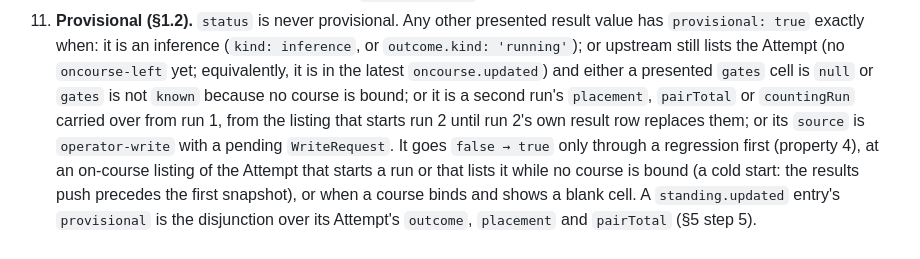
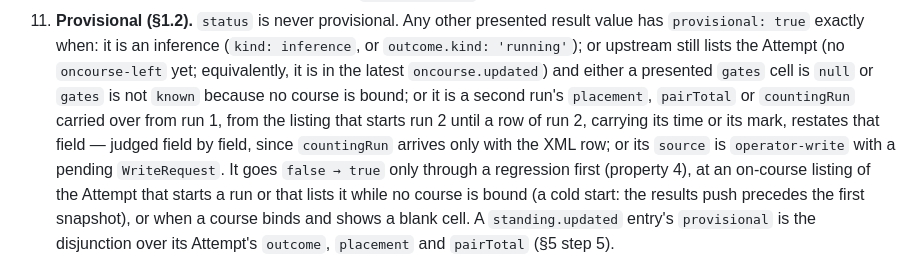
Before and after one commit to OpenCanoeTiming/c123-server, a Markdown page: docs/arch/TEST-ARCHITECTURE.md, the part around the change. GitHub-like rendering.

```diff
--- a/docs/arch/TEST-ARCHITECTURE.md
+++ b/docs/arch/TEST-ARCHITECTURE.md
@@ -291,8 +291,9 @@ the step index, the Attempt, the field and the property number.
     `outcome.kind: 'running'`); or upstream still lists the Attempt (no `oncourse-left` yet;
     equivalently, it is in the latest `oncourse.updated`) and either a presented `gates` cell is `null`
     or `gates` is not `known` because no course is bound; or it is a second run's `placement`,
-    `pairTotal` or `countingRun` carried over from run 1, from the listing that starts run 2 until run
-    2's own result row replaces them; or its `source` is `operator-write` with a pending
+    `pairTotal` or `countingRun` carried over from run 1, from the listing that starts run 2 until a
+    row of run 2, carrying its time or its mark, restates that field — judged field by field, since
+    `countingRun` arrives only with the XML row; or its `source` is `operator-write` with a pending
     `WriteRequest`. It goes `false → true` only through a regression first (property 4), at an
     on-course listing of the Attempt that starts a run or that lists it while no course is bound (a
     cold start: the results push precedes the first snapshot), or when a course binds and shows a
```
Also changed, not shown: docs/arch/CONTRACTS.md (+7 -5 lines), 1 other file.
